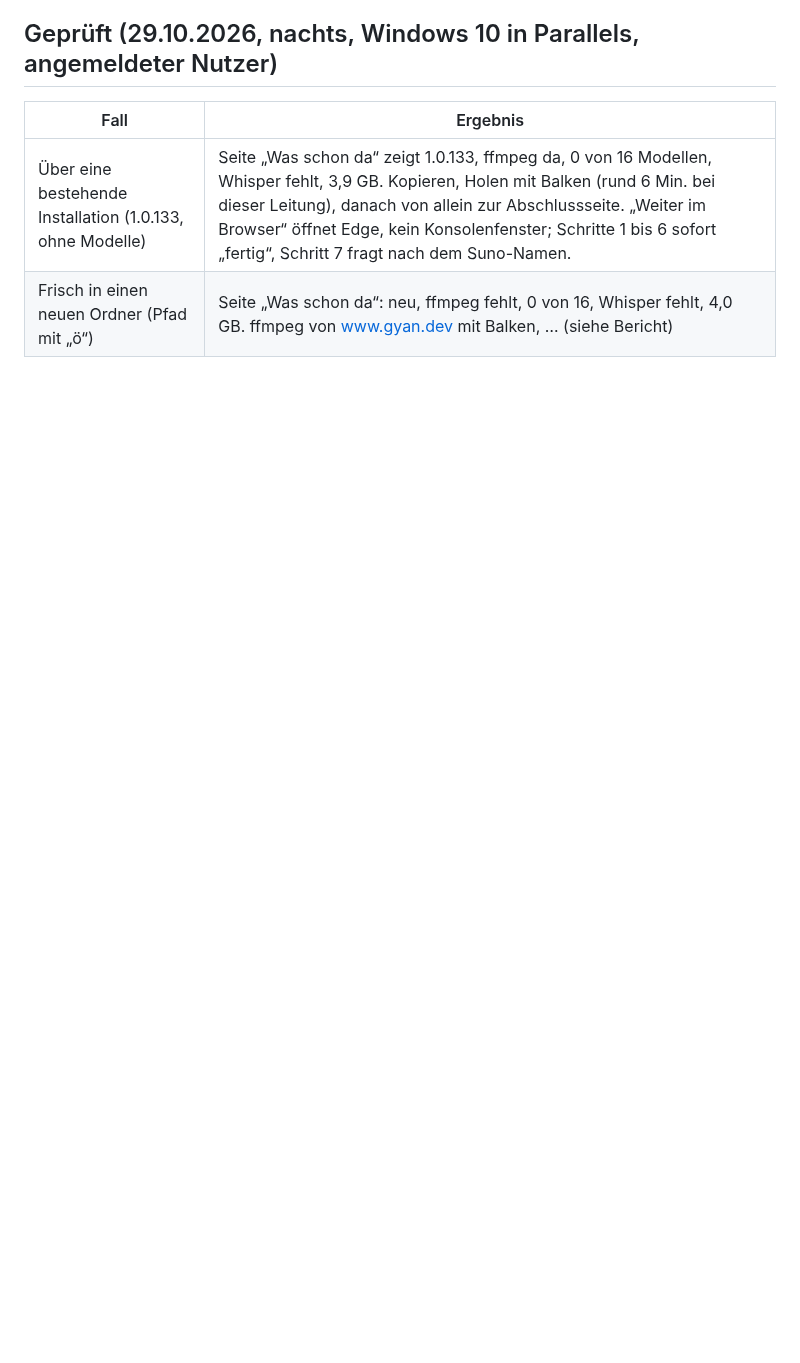
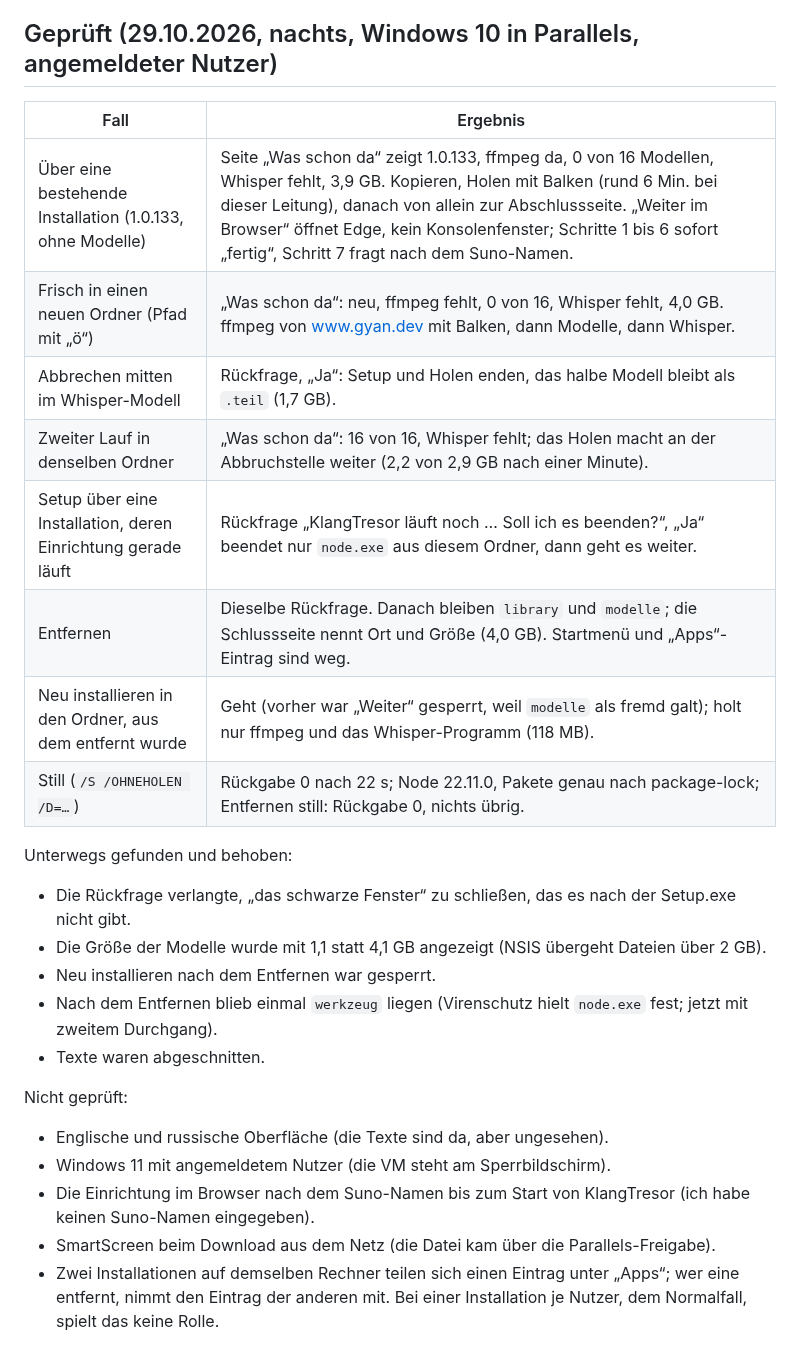
Before and after one commit to CasparDavi/klangtresor, a Markdown page: docs/INSTALLER.md, the part around the change. Rendered like a GitHub page; blank space fills up the shorter version.

Commit message:
docs/INSTALLER.md: Prüfergebnisse Windows 10 vollständig
Co-Authored-By: Claude Opus 5.5 <noreply@anthropic.com>

```diff
--- a/docs/INSTALLER.md
+++ b/docs/INSTALLER.md
@@ -95,4 +95,24 @@ durchgelaufen sind, fliegen Handweg, Anlasser (`bin/anlasser.ps1`) und das Windo
 | Fall | Ergebnis |
 |---|---|
 | Über eine bestehende Installation (1.0.133, ohne Modelle) | Seite „Was schon da“ zeigt 1.0.133, ffmpeg da, 0 von 16 Modellen, Whisper fehlt, 3,9 GB. Kopieren, Holen mit Balken (rund 6 Min. bei dieser Leitung), danach von allein zur Abschlussseite. „Weiter im Browser“ öffnet Edge, kein Konsolenfenster; Schritte 1 bis 6 sofort „fertig“, Schritt 7 fragt nach dem Suno-Namen. |
-| Frisch in einen neuen Ordner (Pfad mit „ö“) | Seite „Was schon da“: neu, ffmpeg fehlt, 0 von 16, Whisper fehlt, 4,0 GB. ffmpeg von www.gyan.dev mit Balken, … (siehe Bericht) |
+| Frisch in einen neuen Ordner (Pfad mit „ö“) | „Was schon da“: neu, ffmpeg fehlt, 0 von 16, Whisper fehlt, 4,0 GB. ffmpeg von www.gyan.dev mit Balken, dann Modelle, dann Whisper. |
+| Abbrechen mitten im Whisper-Modell | Rückfrage, „Ja“: Setup und Holen enden, das halbe Modell bleibt als `.teil` (1,7 GB). |
+| Zweiter Lauf in denselben Ordner | „Was schon da“: 16 von 16, Whisper fehlt; das Holen macht an der Abbruchstelle weiter (2,2 von 2,9 GB nach einer Minute). |
+| Setup über eine Installation, deren Einrichtung gerade läuft | Rückfrage „KlangTresor läuft noch … Soll ich es beenden?“, „Ja“ beendet nur `node.exe` aus diesem Ordner, dann geht es weiter. |
+| Entfernen | Dieselbe Rückfrage. Danach bleiben `library` und `modelle`; die Schlussseite nennt Ort und Größe (4,0 GB). Startmenü und „Apps“-Eintrag sind weg. |
+| Neu installieren in den Ordner, aus dem entfernt wurde | Geht (vorher war „Weiter“ gesperrt, weil `modelle` als fremd galt); holt nur ffmpeg und das Whisper-Programm (118 MB). |
+| Still (`/S /OHNEHOLEN /D=…`) | Rückgabe 0 nach 22 s; Node 22.11.0, Pakete genau nach package-lock; Entfernen still: Rückgabe 0, nichts übrig. |
+
+Unterwegs gefunden und behoben:
+- Die Rückfrage verlangte, „das schwarze Fenster“ zu schließen, das es nach der Setup.exe nicht gibt.
+- Die Größe der Modelle wurde mit 1,1 statt 4,1 GB angezeigt (NSIS übergeht Dateien über 2 GB).
+- Neu installieren nach dem Entfernen war gesperrt.
+- Nach dem Entfernen blieb einmal `werkzeug` liegen (Virenschutz hielt `node.exe` fest; jetzt mit zweitem Durchgang).
+- Texte waren abgeschnitten.
+
+Nicht geprüft:
+- Englische und russische Oberfläche (die Texte sind da, aber ungesehen).
+- Windows 11 mit angemeldetem Nutzer (die VM steht am Sperrbildschirm).
+- Die Einrichtung im Browser nach dem Suno-Namen bis zum Start von KlangTresor (ich habe keinen Suno-Namen eingegeben).
+- SmartScreen beim Download aus dem Netz (die Datei kam über die Parallels-Freigabe).
+- Zwei Installationen auf demselben Rechner teilen sich einen Eintrag unter „Apps“; wer eine entfernt, nimmt den Eintrag der anderen mit. Bei einer Installation je Nutzer, dem Normalfall, spielt das keine Rolle.
```
